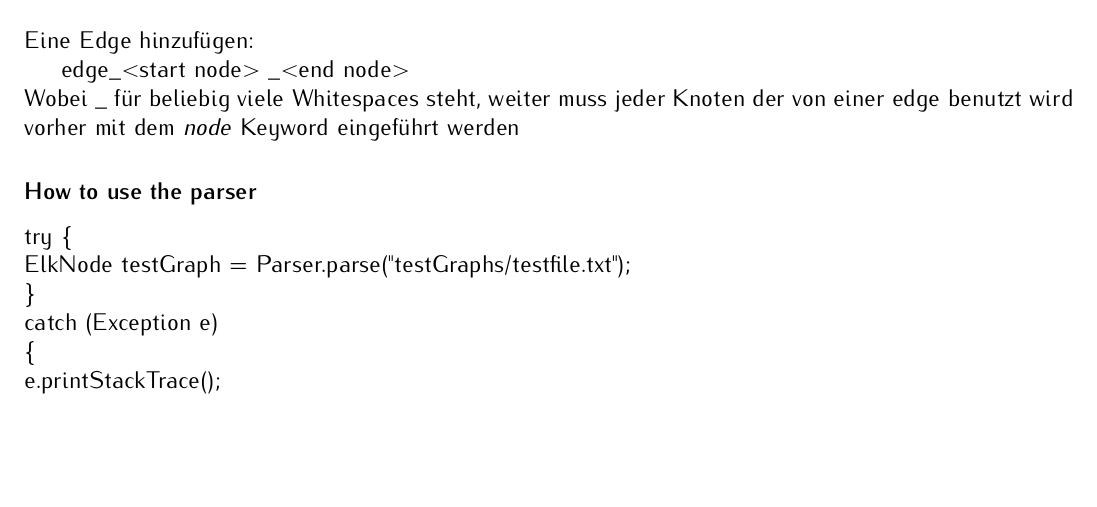
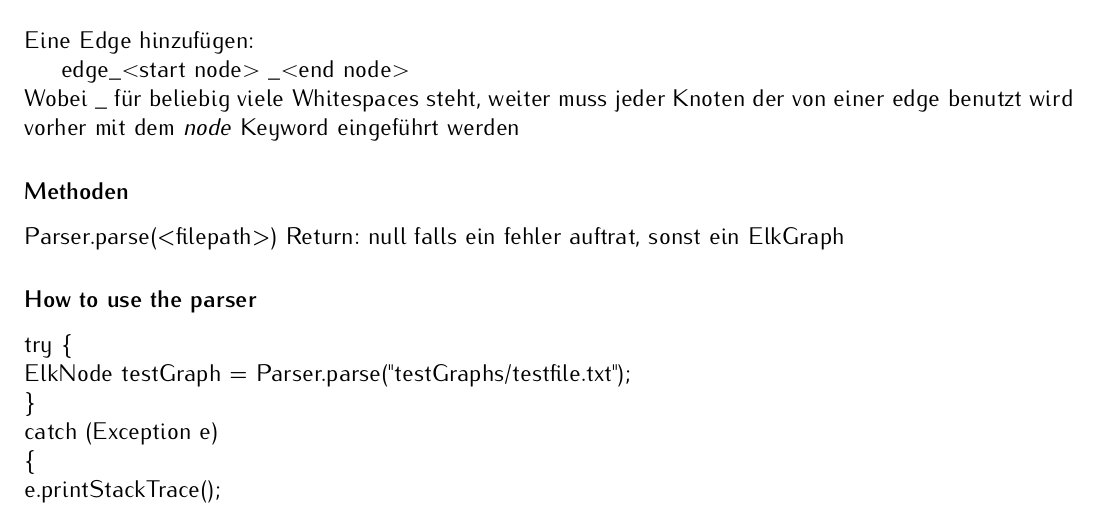
Before and after one commit to fryLA/LAProject, a LaTeX book (DokuLayerAssignment/LayerAssignmentMain.tex, which reads DokuLayerAssignment/Parsing_Documentation.tex): part of page 2 of 6, cut so that both start at the same text, the shorter picture padded with empty space. Compiled offline with pdfLaTeX.

Commit message:
Update Parsing_Documentation.tex

```diff
--- a/DokuLayerAssignment/Parsing_Documentation.tex
+++ b/DokuLayerAssignment/Parsing_Documentation.tex
@@ -17,6 +17,10 @@ Eine Edge hinzufügen:\newline
 \newline
 Wobei \_ für beliebig viele Whitespaces steht,
 weiter muss jeder Knoten der von einer edge benutzt wird vorher mit dem \textit{node} Keyword eingeführt werden
+
+\subsubsection*{Methoden}
+Parser.parse(<filepath>)
+Return: null falls ein fehler auftrat, sonst ein ElkGraph
 
 \subsubsection*{How to use the parser}
 try
```
